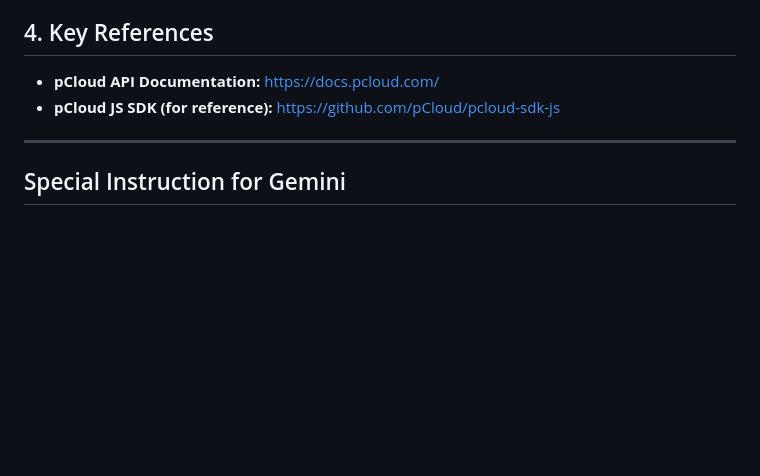
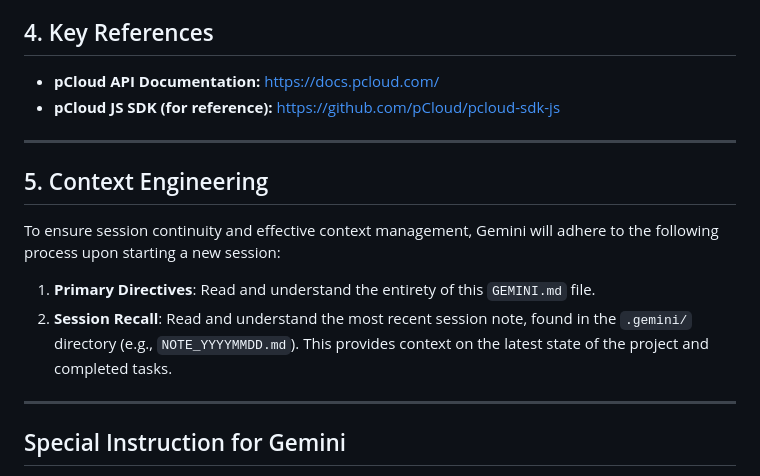
Before and after one commit to Tai-ch0802/pcloud-chrome-extension, a Markdown page: GEMINI.md, the part around the change. GitHub-like rendering; blank space fills up the shorter version.

Commit message:
chore: add context engineering

```diff
--- a/GEMINI.md
+++ b/GEMINI.md
@@ -56,6 +56,15 @@ All user-facing strings must be managed through the `_locales` system.
 
 ---
 
+## 5. Context Engineering
+
+To ensure session continuity and effective context management, Gemini will adhere to the following process upon starting a new session:
+
+1.  **Primary Directives**: Read and understand the entirety of this `GEMINI.md` file.
+2.  **Session Recall**: Read and understand the most recent session note, found in the `.gemini/` directory (e.g., `NOTE_YYYYMMDD.md`). This provides context on the latest state of the project and completed tasks.
+
+---
+
 ## Special Instruction for Gemini
 
 When GEMINI receives a task request, it should use English for its chain of thought and reasoning process. The final response delivered to the end-user must be in Traditional Chinese.
```
Also changed, not shown: .gemini/NOTE_20251105.md (added, +35 -0 lines), GEMINI.zh_TW.md (+9 -0 lines).
